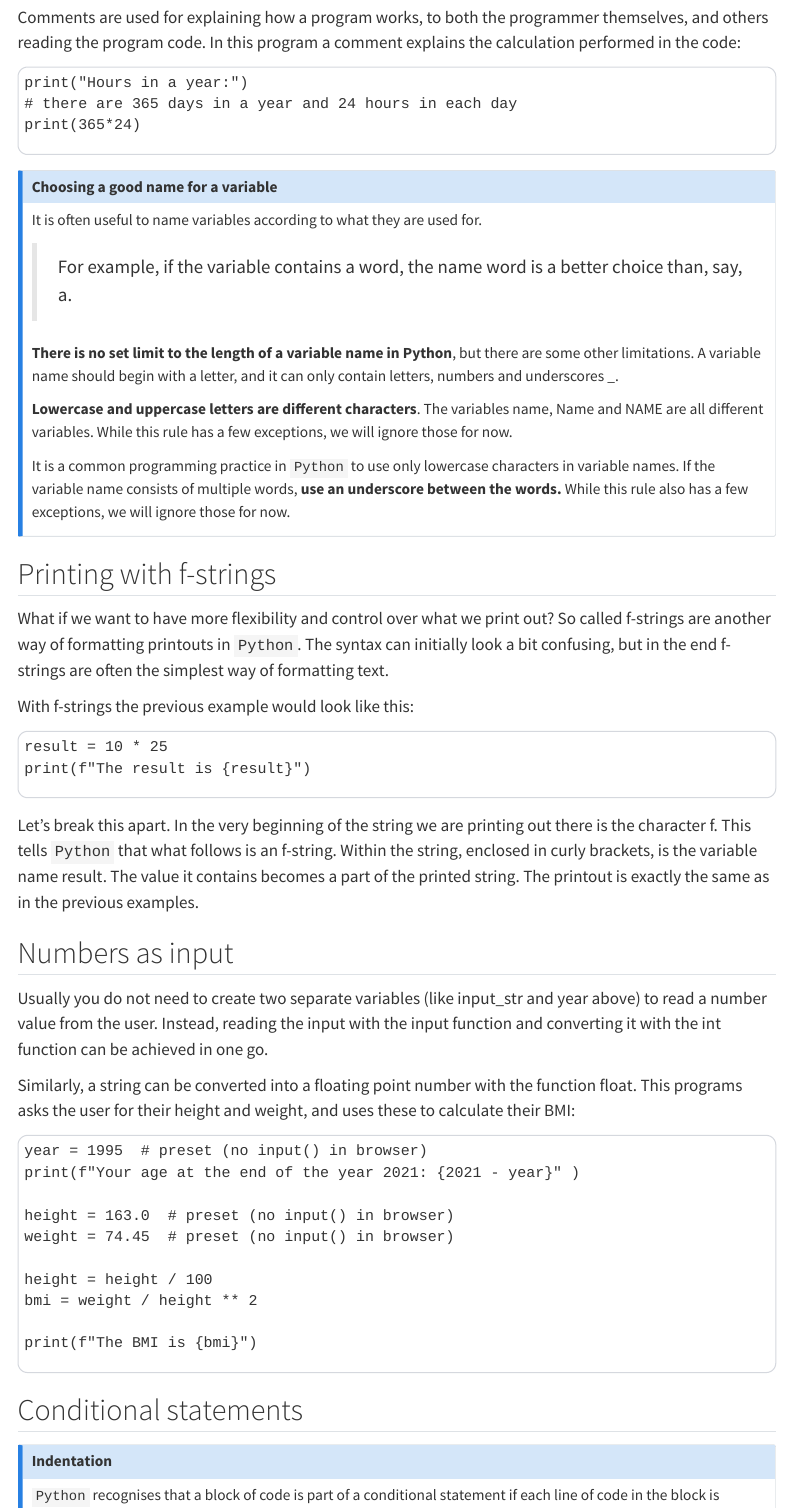
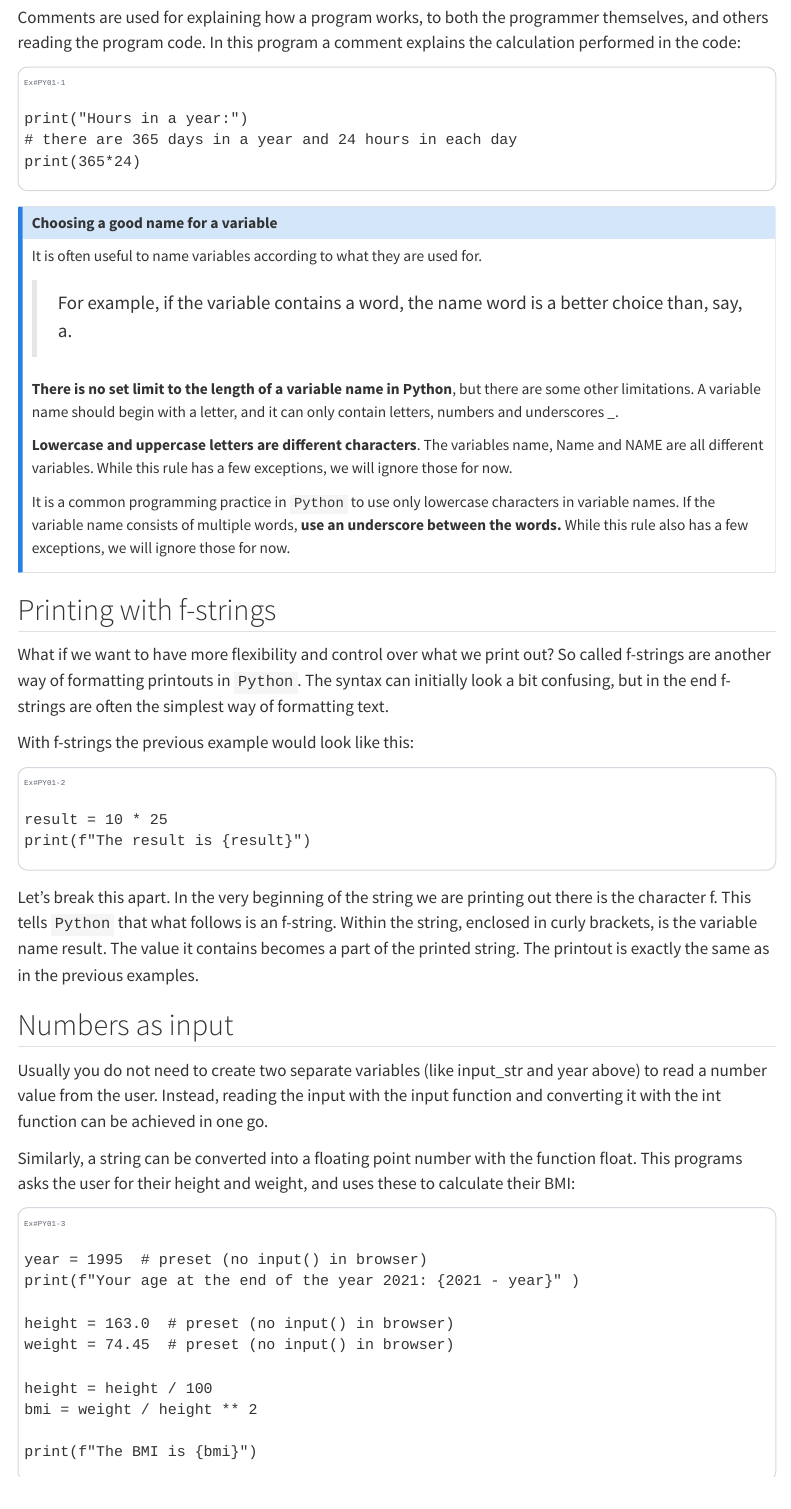
Before and after one commit to AlbertProfe/wikiml, a Quarto document (python/python-part1.qmd): the page in a window 1100 px wide, from 640 px down. Rendered offline with R 4.5, knitr and Pandoc in place of Quarto, with nearby package versions; the code chunks are not run, so their results and figures are left out; drawn as R Markdown's standard HTML page in place of the format the file asks for; menus at the side of the page are left out.

Commit message:
page: add findable Ex# and Lab# badges to live cells
Helsinki Python part 1 cells are Ex#PY01-1 … Ex#PY01-5, shown as a
muted monospace self-link in the code-unit toolbar. The Taxi live
cells get Lab#FU01-1 and Lab#FU01-2 the same way. The ID is in the
page HTML so Quarto search can index it. Pilot convention is in
ML-WIKI-PLAN.md, pending Albert's ship.

```diff
--- a/styles.css
+++ b/styles.css
@@ -290,6 +290,29 @@
   gap: 0.1rem;
   margin-left: auto;
 }
+.code-unit-id + .code-unit-actions {
+  margin-left: 0;
+}
+/* ID badge: muted monospace, right side, just before the actions. */
+.code-unit-id {
+  margin-left: auto;
+  padding: 0.28rem 0.55rem;
+  border: 0;
+  background: transparent;
+  color: var(--code-unit-tab);
+  font-family: var(--bs-font-monospace, ui-monospace, SFMono-Regular, Menlo, Consolas, monospace);
+  font-size: 0.75rem;
+  font-weight: 500;
+  letter-spacing: 0.01em;
+  line-height: 1;
+  text-decoration: none;
+  white-space: nowrap;
+}
+.code-unit-id:hover,
+.code-unit-id:focus-visible {
+  color: var(--code-unit-tab-active);
+  text-decoration: none;
+}
 .code-unit-action,
 .code-unit a.code-unit-action,
 .code-unit button.code-unit-action,
```
Also changed, not shown: foundations/mlab01-1.qmd (+5 -0 lines), foundations/mlab01-2.qmd (+5 -0 lines), python/python-part1.qmd (+10 -5 lines), tools/code-unit.html.
